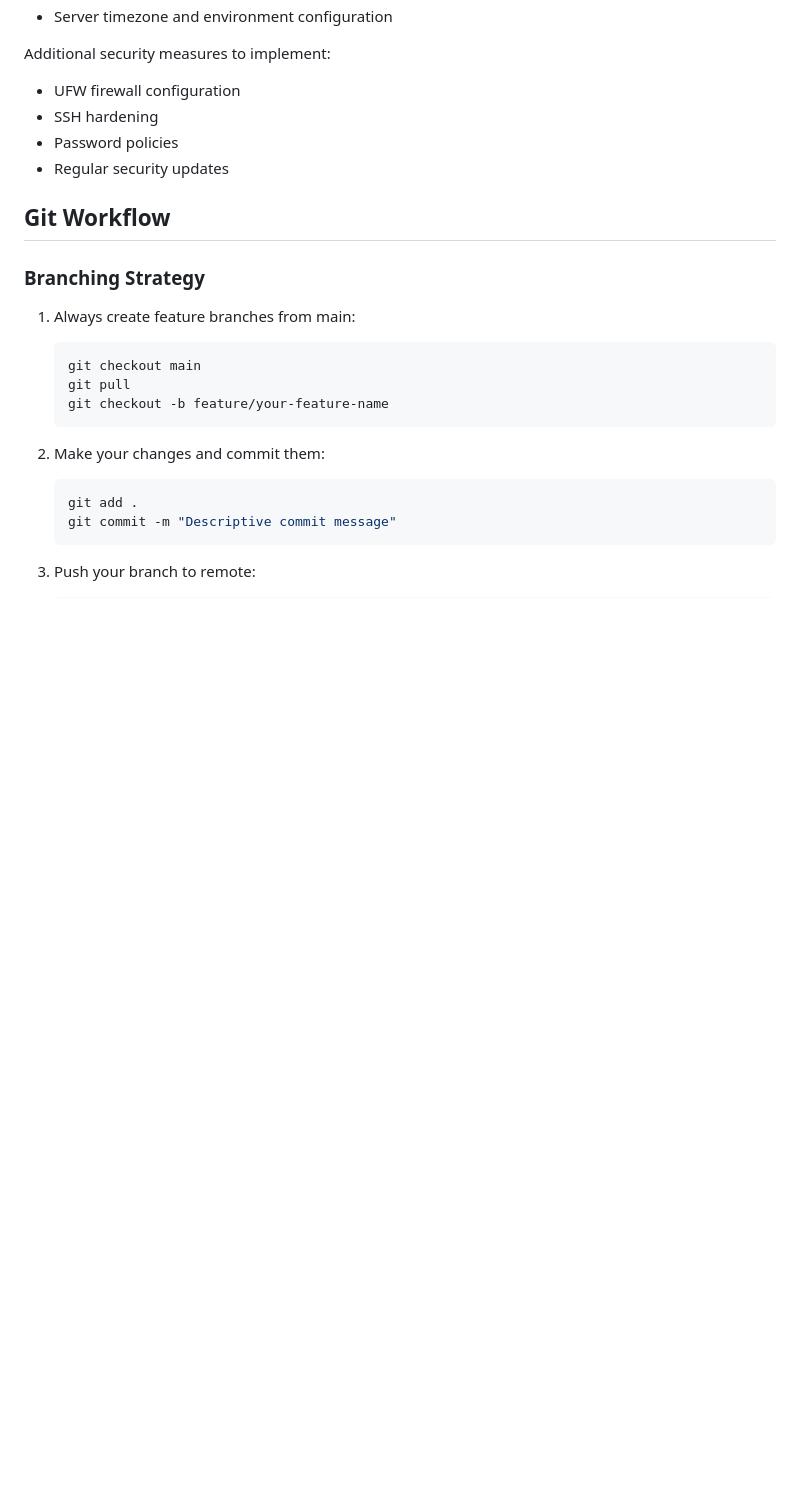
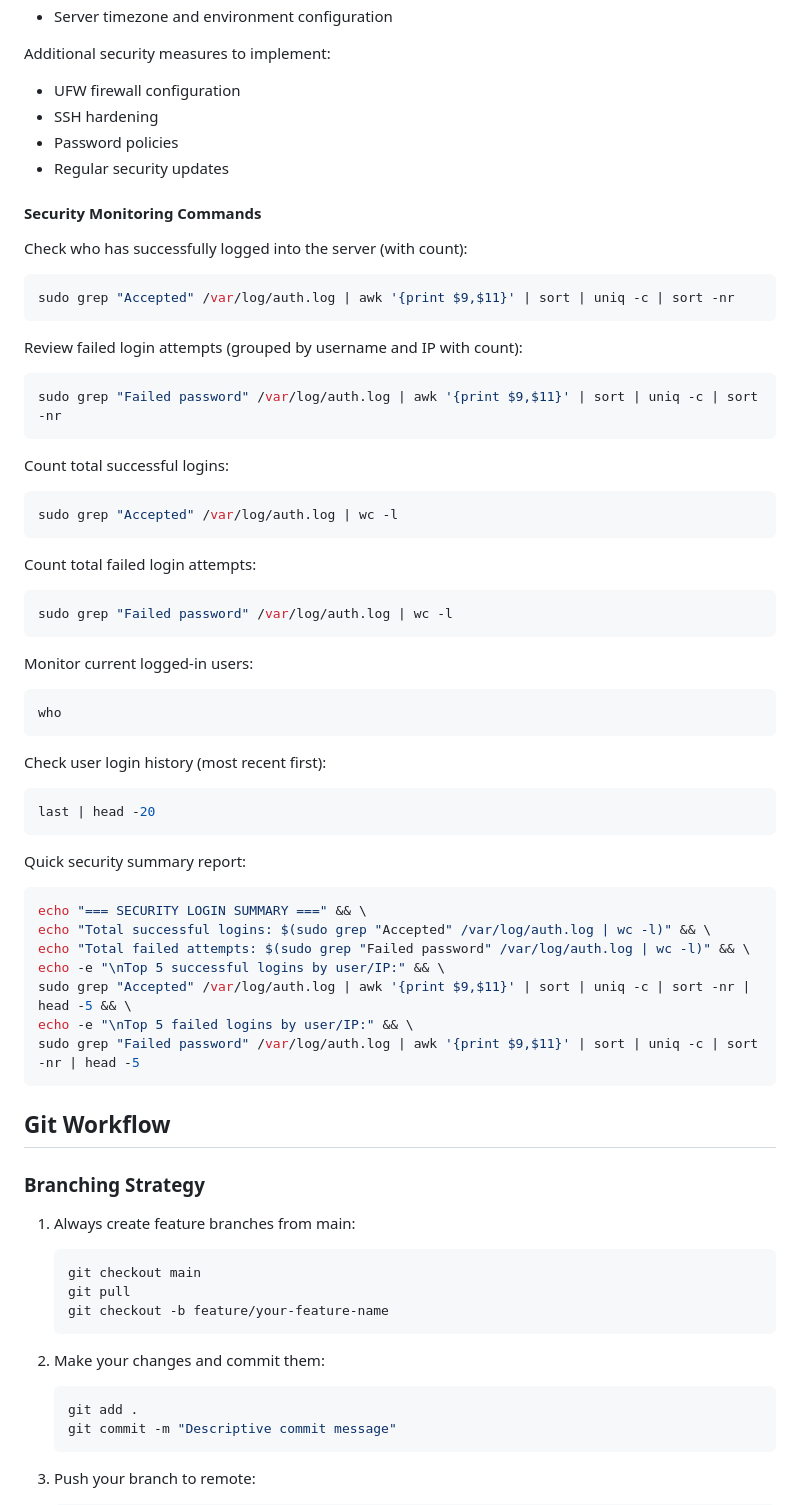
Before and after one commit to TortoiseWolfe/wp-dev, a Markdown page: readme.md, the part around the change. GitHub-like rendering; blank space fills up the shorter version.

Commit message:
security commands

````diff
--- a/readme.md
+++ b/readme.md
@@ -475,6 +475,49 @@ Additional security measures to implement:
 - Password policies
 - Regular security updates
 
+#### Security Monitoring Commands
+
+Check who has successfully logged into the server (with count):
+```bash
+sudo grep "Accepted" /var/log/auth.log | awk '{print $9,$11}' | sort | uniq -c | sort -nr
+```
+
+Review failed login attempts (grouped by username and IP with count):
+```bash
+sudo grep "Failed password" /var/log/auth.log | awk '{print $9,$11}' | sort | uniq -c | sort -nr
+```
+
+Count total successful logins:
+```bash
+sudo grep "Accepted" /var/log/auth.log | wc -l
+```
+
+Count total failed login attempts:
+```bash
+sudo grep "Failed password" /var/log/auth.log | wc -l
+```
+
+Monitor current logged-in users:
+```bash
+who
+```
+
+Check user login history (most recent first):
+```bash
+last | head -20
+```
+
+Quick security summary report:
+```bash
+echo "=== SECURITY LOGIN SUMMARY ===" && \
+echo "Total successful logins: $(sudo grep "Accepted" /var/log/auth.log | wc -l)" && \
+echo "Total failed attempts: $(sudo grep "Failed password" /var/log/auth.log | wc -l)" && \
+echo -e "\nTop 5 successful logins by user/IP:" && \
+sudo grep "Accepted" /var/log/auth.log | awk '{print $9,$11}' | sort | uniq -c | sort -nr | head -5 && \
+echo -e "\nTop 5 failed logins by user/IP:" && \
+sudo grep "Failed password" /var/log/auth.log | awk '{print $9,$11}' | sort | uniq -c | sort -nr | head -5
+```
+
 ## Git Workflow
 
 ### Branching Strategy
````
